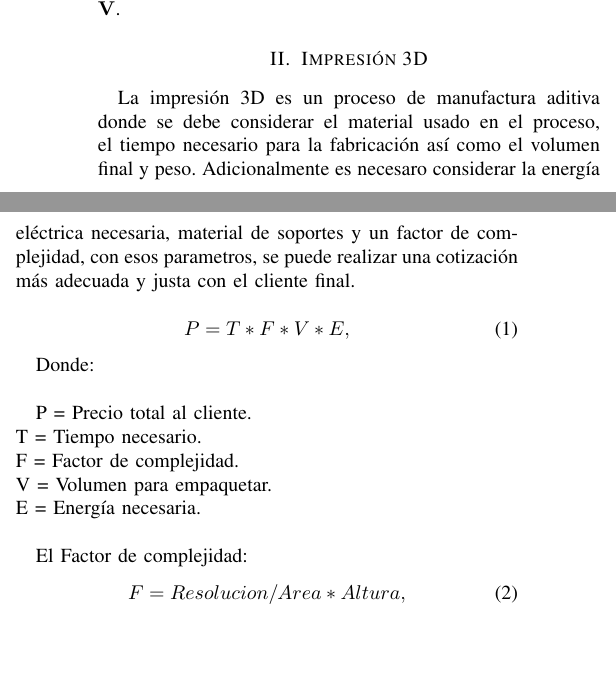
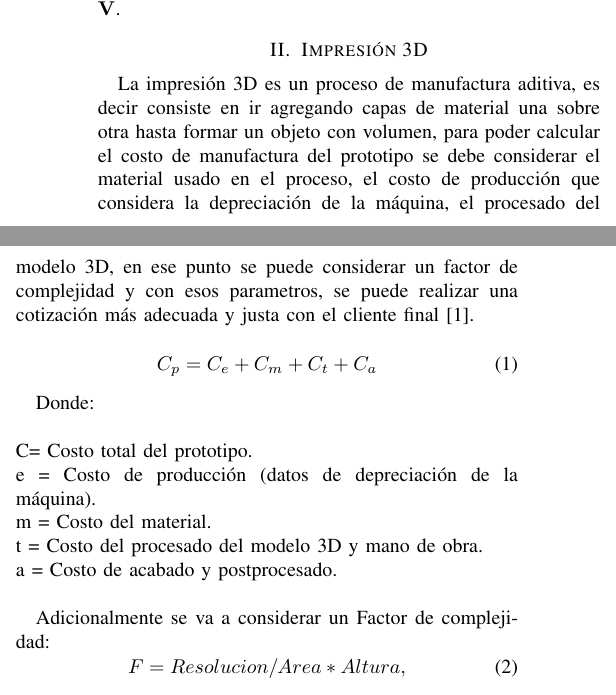
Before and after one commit to DavidFigCas/ArticuloM, a LaTeX paper (formato_ieee.tex): two parts of the columns of page 1 of 2, joined at a grey line, cut so that both start at the same text, the shorter picture padded with empty space. Compiled offline with pdfLaTeX; a missing font is replaced by an installed copy or a similar font; a LaTeX package or settings file that is missing is left out.

Commit message:
Agregué una nueva referencia para una cita
Y una fórmula citada para el cálculo de las impresiones

```diff
--- a/formato_ieee.tex
+++ b/formato_ieee.tex
@@ -58,22 +58,23 @@
 
 \section{Impresión 3D}
 
-La impresión 3D es un proceso de manufactura aditiva donde se debe considerar el material usado en el proceso, el tiempo necesario para la fabricación así como el volumen final y peso. Adicionalmente es necesaro considerar la energía eléctrica necesaria, material de soportes y un factor de complejidad, con esos parametros, se puede realizar una cotización más adecuada y justa con el cliente final.
+La impresión 3D es un proceso de manufactura aditiva, es decir consiste en ir agregando capas de material una sobre otra hasta formar un objeto con volumen, para poder calcular el costo de manufactura del prototipo se debe considerar el material usado en el proceso, el costo de producción que considera la depreciación de la máquina, el procesado del modelo 3D, en ese punto se puede considerar un factor de complejidad y con esos parametros, se puede realizar una cotización más adecuada y justa con el cliente final \cite{jimenez2013fabricacion}.
 
 \begin{equation}
 \label{ohm}
-P=T*F*V*E,
+C_p = C_e + C_m + C_t + C_a
 \end{equation}
 
 Donde:\\
+~\\
+C= Costo total del prototipo.\\
+e = Costo de producción (datos de depreciación de la máquina).\\
+m = Costo del material.\\
+t = Costo del procesado del modelo 3D y mano de obra.\\
+a = Costo de acabado y postprocesado.\\
 
-P = Precio total al cliente.\\
-T = Tiempo necesario.\\
-F = Factor de complejidad.\\
-V = Volumen para empaquetar.\\
-E = Energía necesaria.\\
 
-El Factor de complejidad:
+Adicionalmente se va a considerar un Factor de complejidad:
  \begin{equation}
     \label{Homotopia_G}
      F= Resolucion / Area * Altura,
```
Also changed, not shown: bibliography.bib (+10 -0 lines), formato_ieee.bbl, formato_ieee.pdf, formato_ieee.ps, formato_ieee.tex (2 more changed lines), 4 other files.
